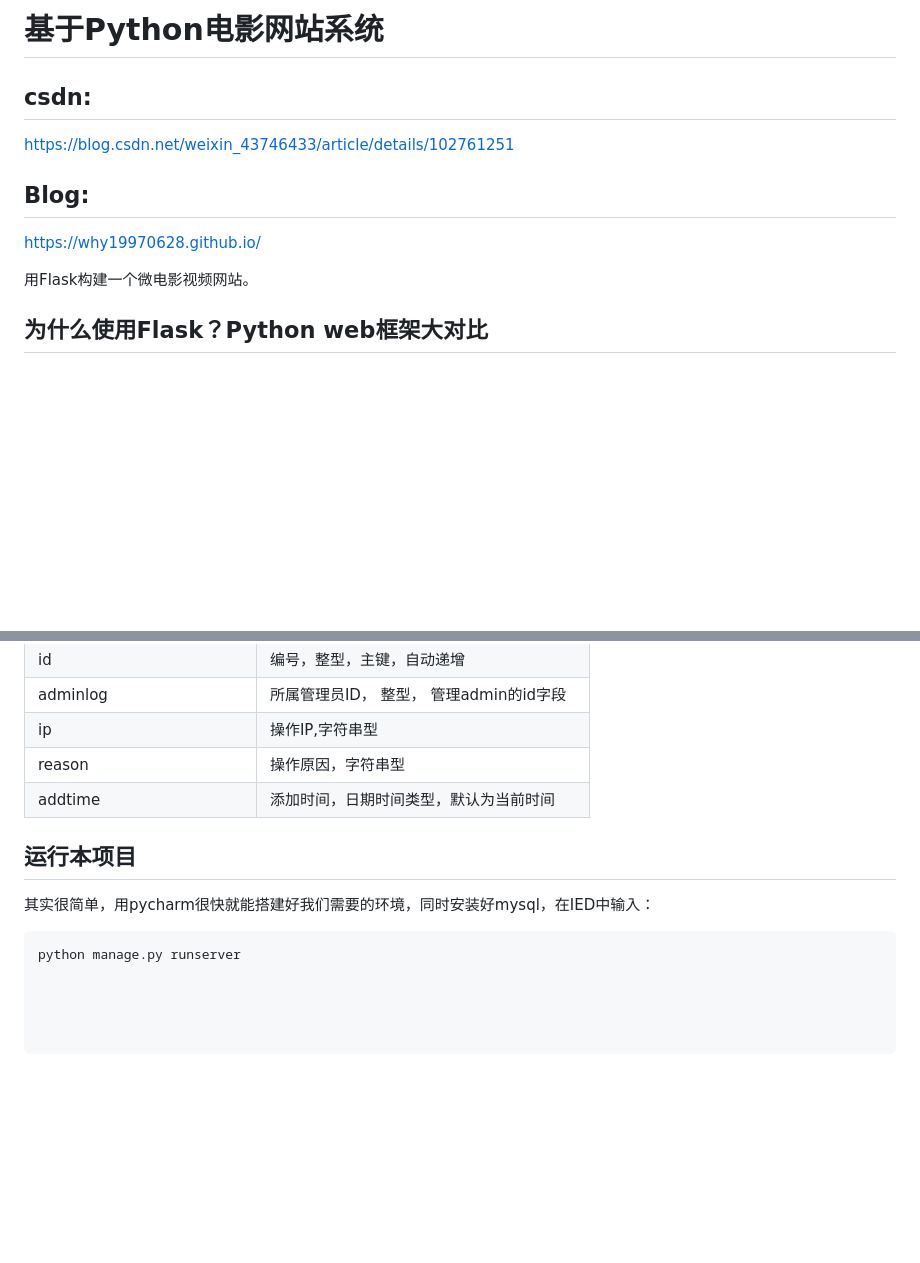
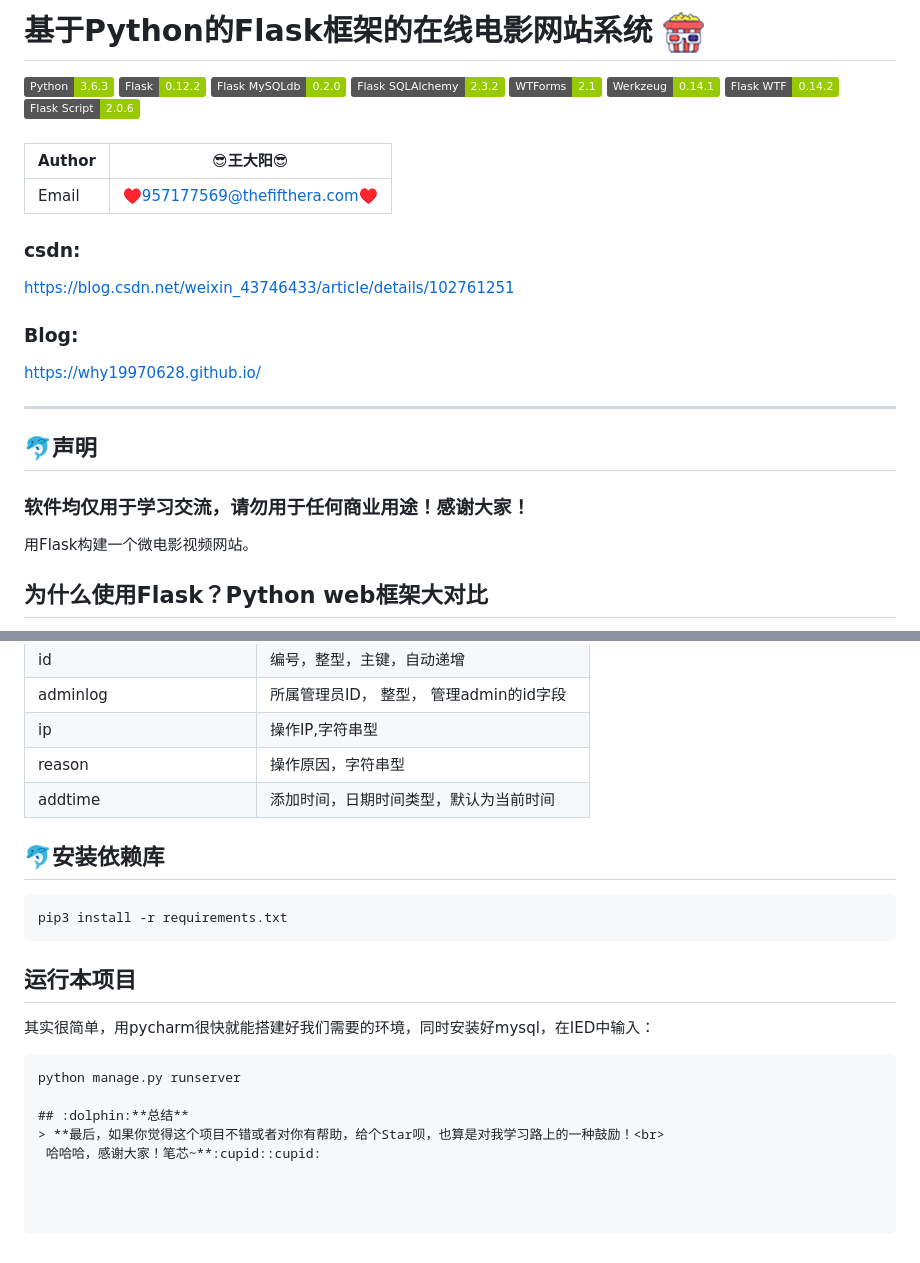
Before and after one commit to why19970628/movie_project, a Markdown page: readme.md, 2 parts joined by grey strips. Drawn GitHub-style; pictures changed too: Pic/logo.png (added); badges without logos; blank space fills up the shorter version.

Commit message:
更新readme

````diff
--- a/readme.md
+++ b/readme.md
@@ -1,11 +1,22 @@
-# 基于Python电影网站系统
-## csdn:
+基于Python的Flask框架的在线电影网站系统 ![enter image description here](Pic/logo.png)
+===========================
+![](https://img.shields.io/badge/Python-3.6.3-green.svg) ![](https://img.shields.io/badge/Flask-0.12.2-green.svg) ![](https://img.shields.io/badge/Flask_MySQLdb-0.2.0-green.svg) ![](https://img.shields.io/badge/Flask_SQLAlchemy-2.3.2-green.svg) ![](https://img.shields.io/badge/WTForms-2.1-green.svg) ![](https://img.shields.io/badge/Werkzeug-0.14.1-green.svg) ![](https://img.shields.io/badge/Flask_WTF-0.14.2-green.svg) ![](https://img.shields.io/badge/Flask_Script-2.0.6-green.svg)
+###
+
+|Author|:sunglasses:王大阳:sunglasses:|
+|---|---
+|Email|:hearts:957177569@thefifthera.com:hearts:
+
+
+### csdn:
 https://blog.csdn.net/weixin_43746433/article/details/102761251
 
-## Blog:
+### Blog:
 https://why19970628.github.io/
 
-
+****
+## :dolphin:声明
+### 软件均仅用于学习交流，请勿用于任何商业用途！感谢大家！
 用Flask构建一个微电影视频网站。
 
 ## 为什么使用Flask？Python web框架大对比
@@ -186,8 +197,19 @@ from . improt admin
 | reason | 操作原因，字符串型   |
 | addtime| 添加时间，日期时间类型，默认为当前时间 |
 
+## :dolphin:安装依赖库
+```
+pip3 install -r requirements.txt
+```
+
+
+
 ## 运行本项目
 
 其实很简单，用pycharm很快就能搭建好我们需要的环境，同时安装好mysql，在IED中输入：
 ```
 python manage.py runserver
+
+## :dolphin:**总结**
+> **最后，如果你觉得这个项目不错或者对你有帮助，给个Star呗，也算是对我学习路上的一种鼓励！<br>
+ 哈哈哈，感谢大家！笔芯~**:cupid::cupid:
````
Also changed, not shown: Pic/admin.png (added), Pic/home.png (added), Pic/project_catolog.png (added), Pic/website.png (added), 2 other files.
